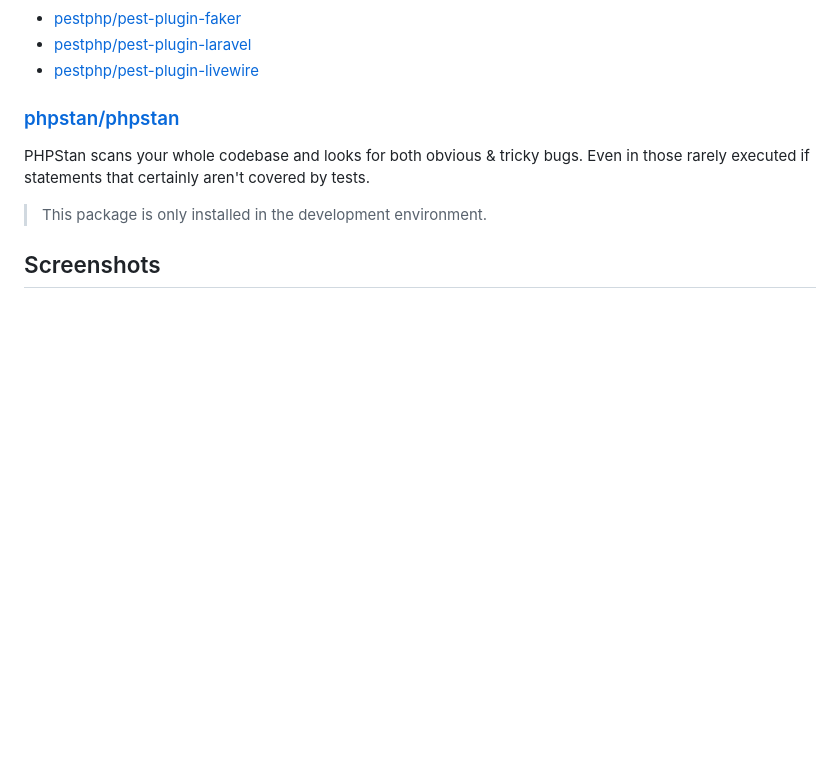
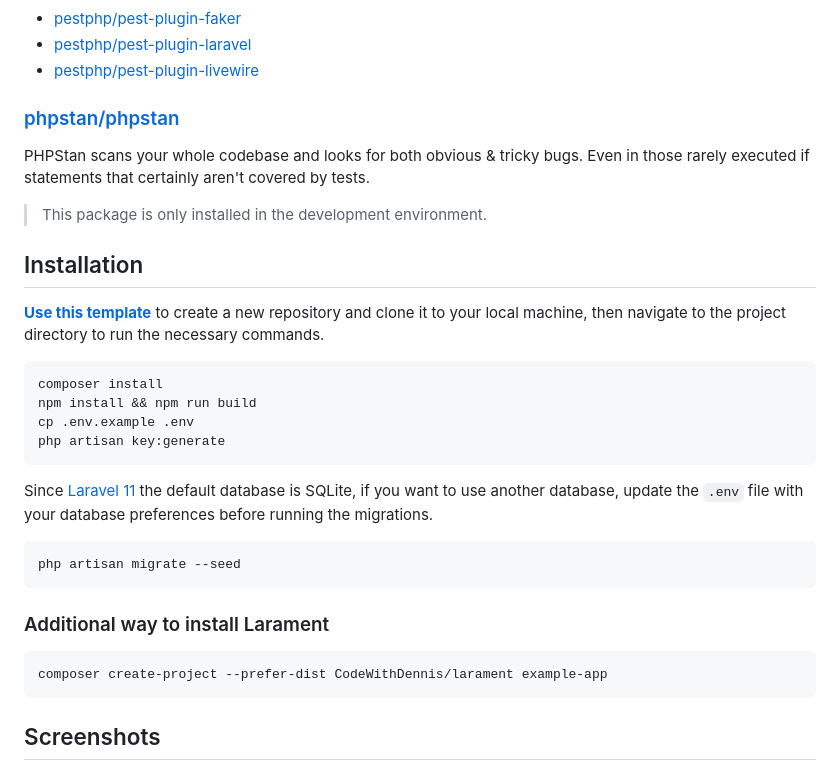
Before and after one commit to avn-dev/admin-api-nordhilfe, a Markdown page: README.md, the part around the change printed below. Rendered like a GitHub page; blank space fills up the shorter version.

````diff
--- a/README.md
+++ b/README.md
@@ -93,6 +51,29 @@ PHPStan scans your whole codebase and looks for both obvious & tricky bugs. Even
 
 > This package is only installed in the development environment.
 
+## Installation
+
+**[Use this template](https://github.com/new?template_name=larament&template_owner=CodeWithDennis)** to create a new repository and clone it to your local machine, then navigate to the project directory to run the necessary commands.
+
+```bash
+composer install
+npm install && npm run build
+cp .env.example .env
+php artisan key:generate
+```
+
+Since [Laravel 11](https://laravel.com/docs/11.x/releases#application-defaults) the default database is SQLite, if you want to use another database, update the `.env` file with your database preferences before running the migrations.
+
+```bash
+php artisan migrate --seed
+```
+
+### Additional way to install Larament
+
+```bash
+composer create-project --prefer-dist CodeWithDennis/larament example-app
+```
+
 ## Screenshots
 ![user-global-search](resources/images/user-global-search.jpg)
 
````
Also changed, not shown: other parts of README.md (+11 -53 lines).
